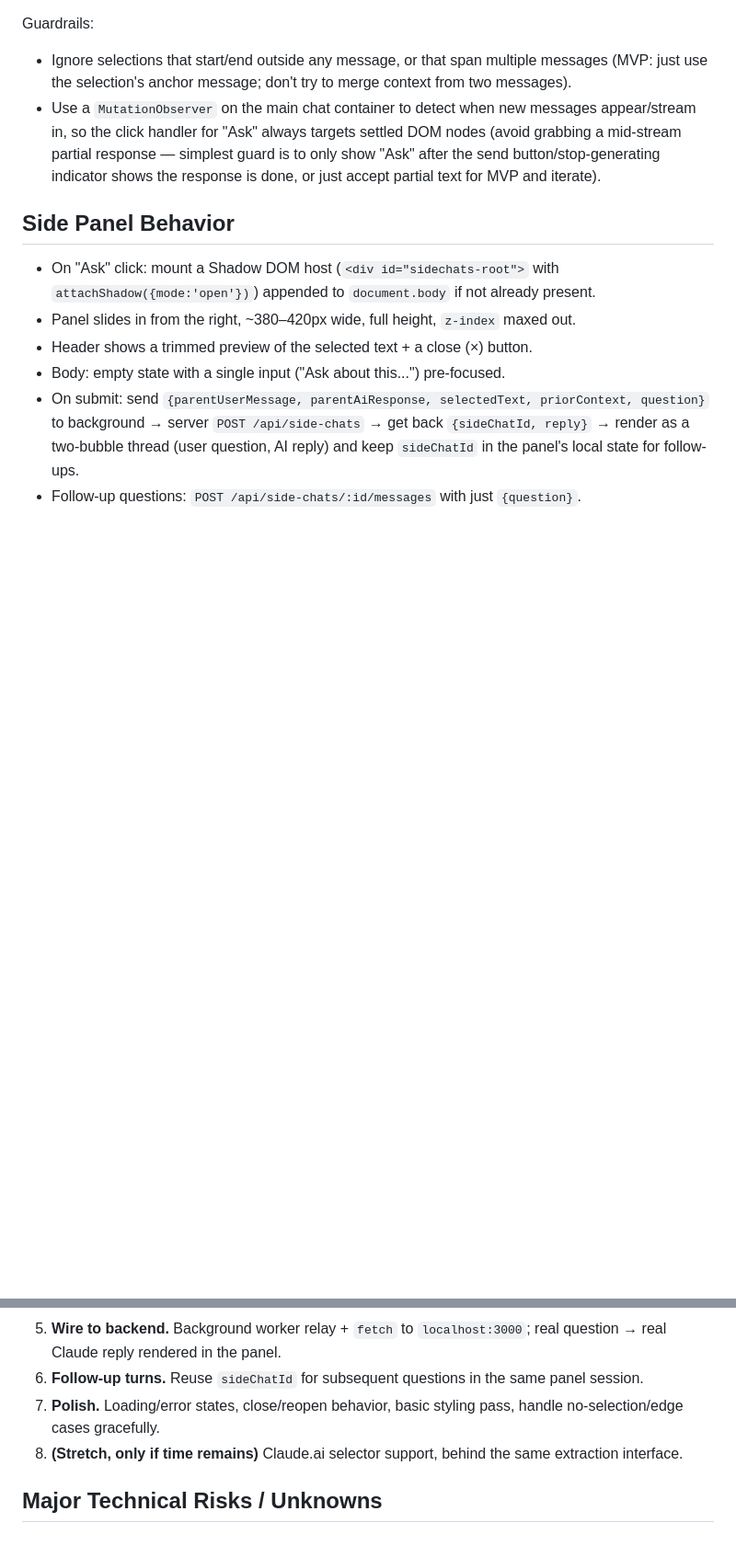
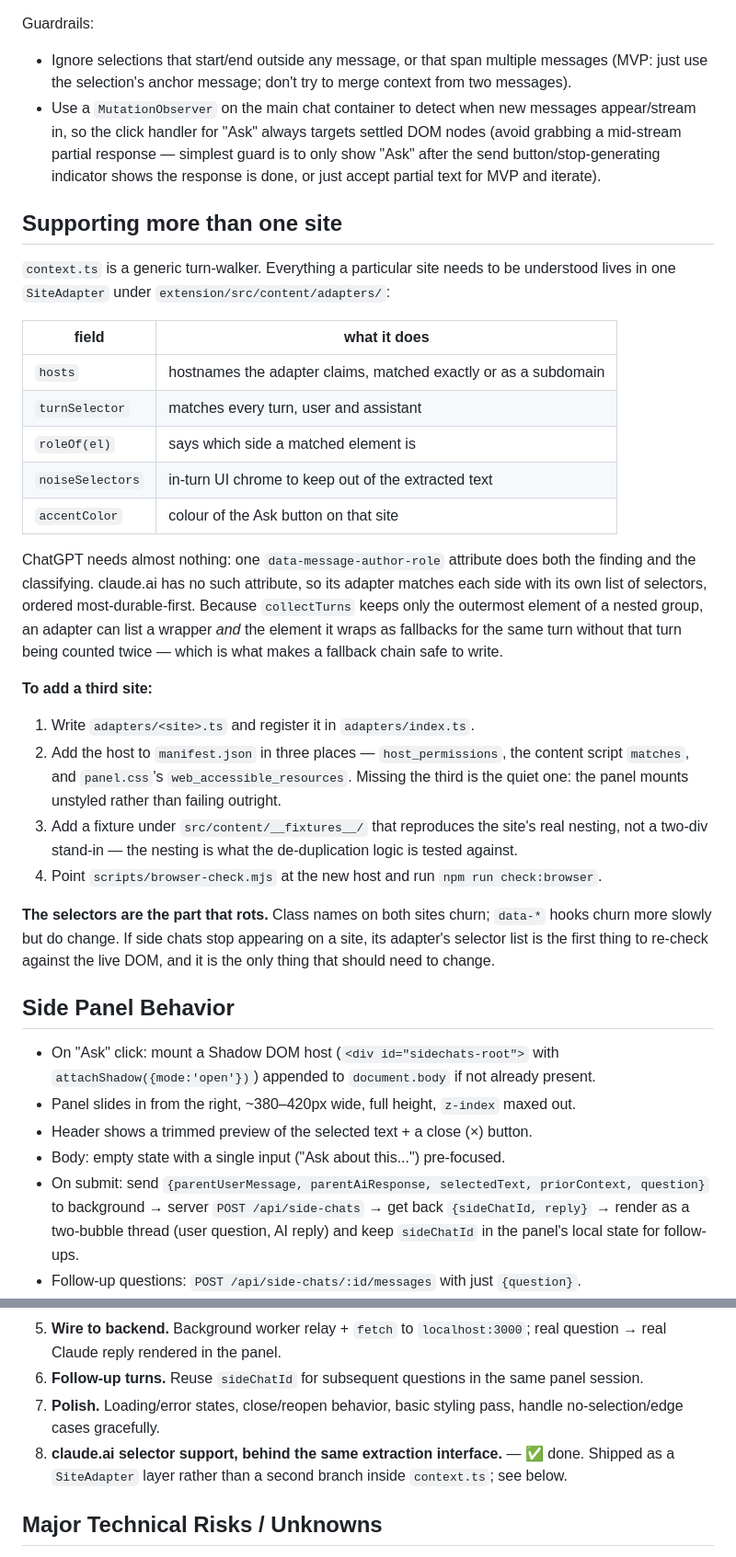
Before and after one commit to ayaansarfraz/SideChats, a Markdown page: BUILD_PLAN.md, 2 parts joined by grey strips. Shown at 92% size. GitHub-like rendering; blank space fills up the shorter version.

```diff
--- a/BUILD_PLAN.md
+++ b/BUILD_PLAN.md
@@ -95,6 +99,29 @@ ChatGPT's DOM is a React SPA with obfuscated/rotating class names, so selectors
 Guardrails:
 - Ignore selections that start/end outside any message, or that span multiple messages (MVP: just use the selection's anchor message; don't try to merge context from two messages).
 - Use a `MutationObserver` on the main chat container to detect when new messages appear/stream in, so the click handler for "Ask" always targets settled DOM nodes (avoid grabbing a mid-stream partial response — simplest guard is to only show "Ask" after the send button/stop-generating indicator shows the response is done, or just accept partial text for MVP and iterate).
+
+## Supporting more than one site
+
+`context.ts` is a generic turn-walker. Everything a particular site needs to be understood lives in one `SiteAdapter` under `extension/src/content/adapters/`:
+
+| field | what it does |
+| --- | --- |
+| `hosts` | hostnames the adapter claims, matched exactly or as a subdomain |
+| `turnSelector` | matches every turn, user and assistant |
+| `roleOf(el)` | says which side a matched element is |
+| `noiseSelectors` | in-turn UI chrome to keep out of the extracted text |
+| `accentColor` | colour of the Ask button on that site |
+
+ChatGPT needs almost nothing: one `data-message-author-role` attribute does both the finding and the classifying. claude.ai has no such attribute, so its adapter matches each side with its own list of selectors, ordered most-durable-first. Because `collectTurns` keeps only the outermost element of a nested group, an adapter can list a wrapper *and* the element it wraps as fallbacks for the same turn without that turn being counted twice — which is what makes a fallback chain safe to write.
+
+**To add a third site:**
+
+1. Write `adapters/<site>.ts` and register it in `adapters/index.ts`.
+2. Add the host to `manifest.json` in three places — `host_permissions`, the content script `matches`, and `panel.css`'s `web_accessible_resources`. Missing the third is the quiet one: the panel mounts unstyled rather than failing outright.
+3. Add a fixture under `src/content/__fixtures__/` that reproduces the site's real nesting, not a two-div stand-in — the nesting is what the de-duplication logic is tested against.
+4. Point `scripts/browser-check.mjs` at the new host and run `npm run check:browser`.
+
+**The selectors are the part that rots.** Class names on both sites churn; `data-*` hooks churn more slowly but do change. If side chats stop appearing on a site, its adapter's selector list is the first thing to re-check against the live DOM, and it is the only thing that should need to change.
 
 ## Side Panel Behavior
 
@@ -171,7 +211,7 @@ Build tooling: esbuild bundling `content.ts` → `content.js` and `background.ts
 5. **Wire to backend.** Background worker relay + `fetch` to `localhost:3000`; real question → real Claude reply rendered in the panel.
 6. **Follow-up turns.** Reuse `sideChatId` for subsequent questions in the same panel session.
 7. **Polish.** Loading/error states, close/reopen behavior, basic styling pass, handle no-selection/edge cases gracefully.
-8. **(Stretch, only if time remains)** Claude.ai selector support, behind the same extraction interface.
+8. **claude.ai selector support, behind the same extraction interface.** — ✅ done. Shipped as a `SiteAdapter` layer rather than a second branch inside `context.ts`; see below.
 
 ## Major Technical Risks / Unknowns
 
```
Also changed, not shown: other parts of BUILD_PLAN.md (+22 -6 lines).
